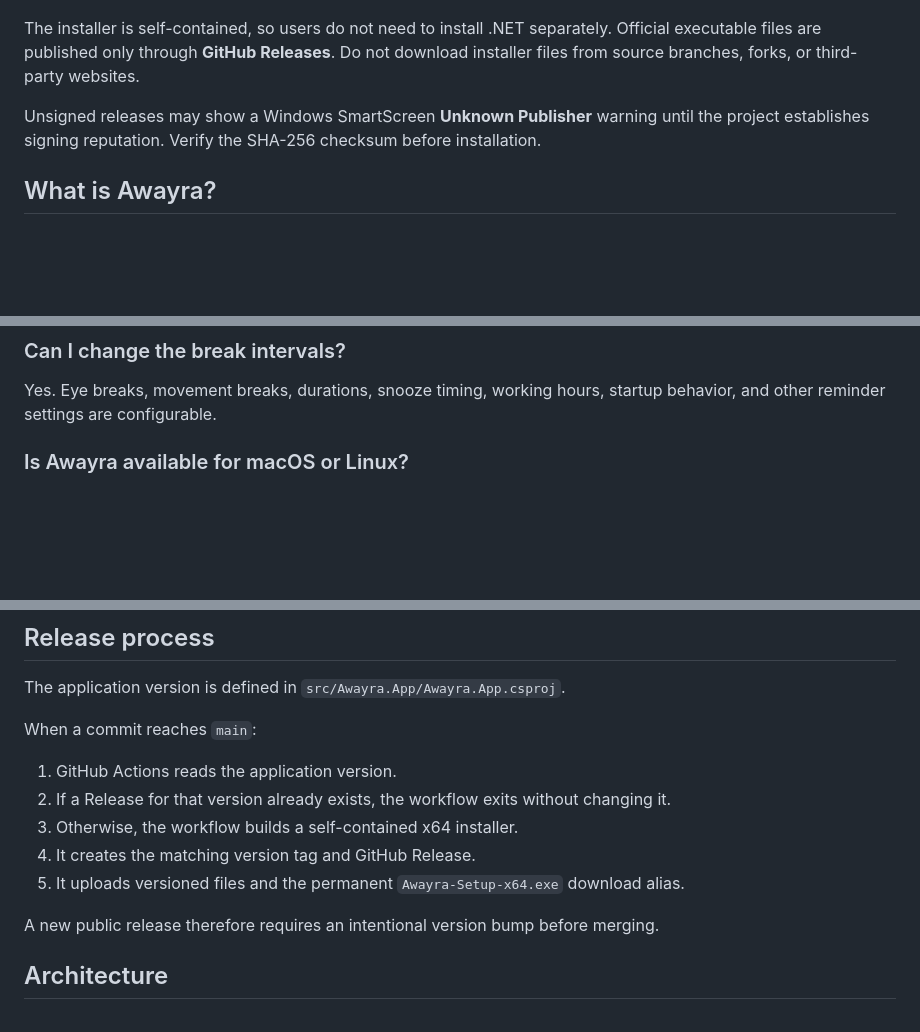
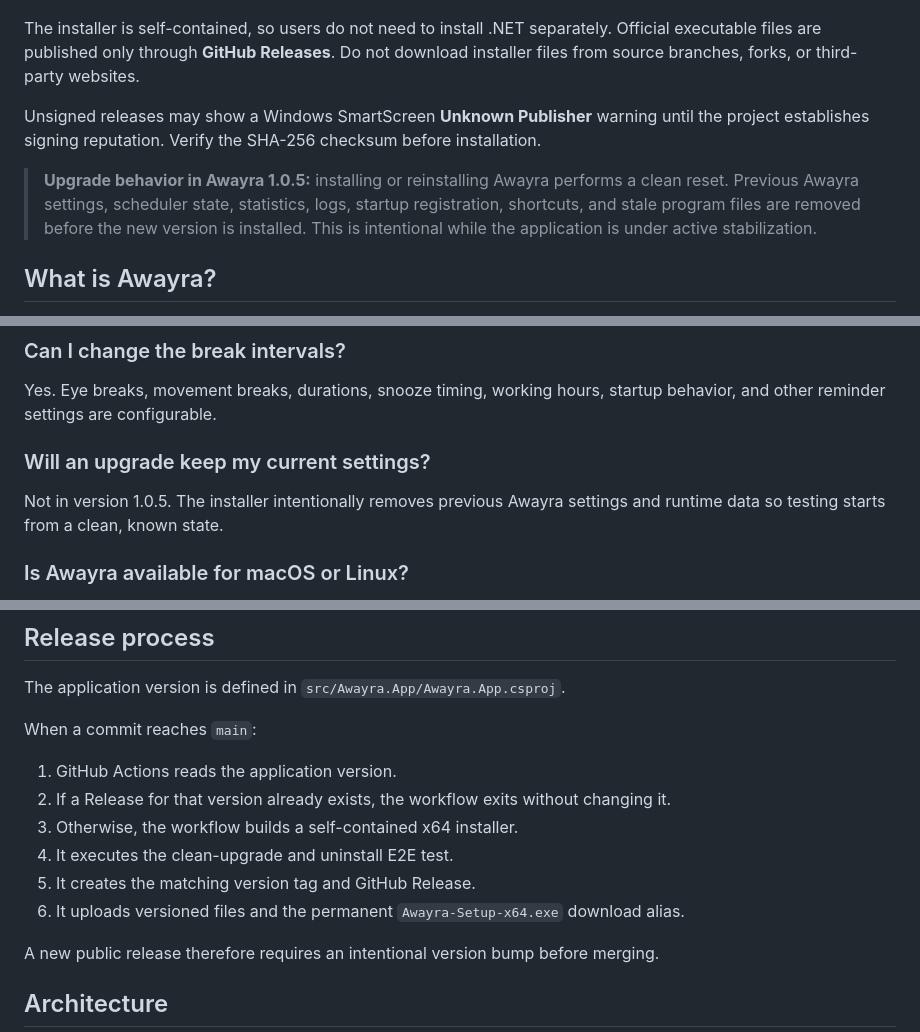
Before and after one commit to AWAYRA/AWAYRA-WPF, a Markdown page: README.md, 3 parts joined by grey strips. Drawn GitHub-style; blank space fills up the shorter version.

Commit message:
Document clean upgrade reset behavior

```diff
--- a/README.md
+++ b/README.md
@@ -24,6 +24,8 @@
 The installer is self-contained, so users do not need to install .NET separately. Official executable files are published only through **GitHub Releases**. Do not download installer files from source branches, forks, or third-party websites.
 
 Unsigned releases may show a Windows SmartScreen **Unknown Publisher** warning until the project establishes signing reputation. Verify the SHA-256 checksum before installation.
+
+> **Upgrade behavior in Awayra 1.0.5:** installing or reinstalling Awayra performs a clean reset. Previous Awayra settings, scheduler state, statistics, logs, startup registration, shortcuts, and stale program files are removed before the new version is installed. This is intentional while the application is under active stabilization.
 
 ## What is Awayra?
 
@@ -133,6 +137,10 @@ No. Awayra does not upload telemetry, browsing history, screenshots, application
 ### Can I change the break intervals?
 
 Yes. Eye breaks, movement breaks, durations, snooze timing, working hours, startup behavior, and other reminder settings are configurable.
+
+### Will an upgrade keep my current settings?
+
+Not in version 1.0.5. The installer intentionally removes previous Awayra settings and runtime data so testing starts from a clean, known state.
 
 ### Is Awayra available for macOS or Linux?
 
@@ -184,8 +192,9 @@ When a commit reaches `main`:
 1. GitHub Actions reads the application version.
 2. If a Release for that version already exists, the workflow exits without changing it.
 3. Otherwise, the workflow builds a self-contained x64 installer.
-4. It creates the matching version tag and GitHub Release.
-5. It uploads versioned files and the permanent `Awayra-Setup-x64.exe` download alias.
+4. It executes the clean-upgrade and uninstall E2E test.
+5. It creates the matching version tag and GitHub Release.
+6. It uploads versioned files and the permanent `Awayra-Setup-x64.exe` download alias.
 
 A new public release therefore requires an intentional version bump before merging.
 
```
Also changed, not shown: other parts of README.md (+2 -0 lines).
